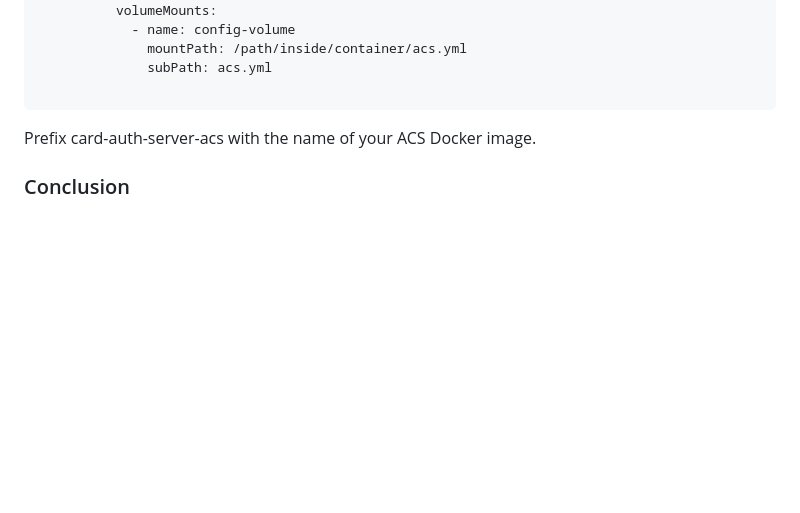
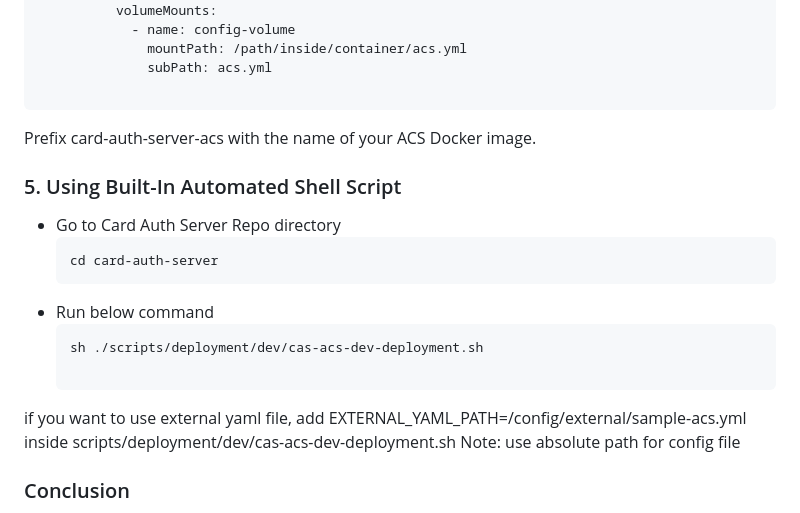
Before and after one commit to freedom-finance-stack/card-auth-server, a Markdown page: docs/README_DEPLOY.md, the part around the change. Drawn GitHub-style; blank space fills up the shorter version.

Commit message:
added readme for deployment

````diff
--- a/docs/README_DEPLOY.md
+++ b/docs/README_DEPLOY.md
@@ -72,5 +72,18 @@ spec:
 ```
 Prefix card-auth-server-acs with the name of your ACS Docker image.
 
+### 5. Using Built-In Automated Shell Script
+
+* Go to Card Auth Server Repo directory
+    ```
+    cd card-auth-server
+    ```
+* Run below command
+    ```
+    sh ./scripts/deployment/dev/cas-acs-dev-deployment.sh
+
+if you want to use external yaml file, add EXTERNAL_YAML_PATH=/config/external/sample-acs.yml inside scripts/deployment/dev/cas-acs-dev-deployment.sh
+Note: use absolute path for config file
+
 ### Conclusion
 Congratulations! You now know how to deploy the ACS server using various methods and how to provide the acs.yml configuration file for each deployment option. Enjoy using the ACS server and feel free to contribute to the project on GitHub.
````
